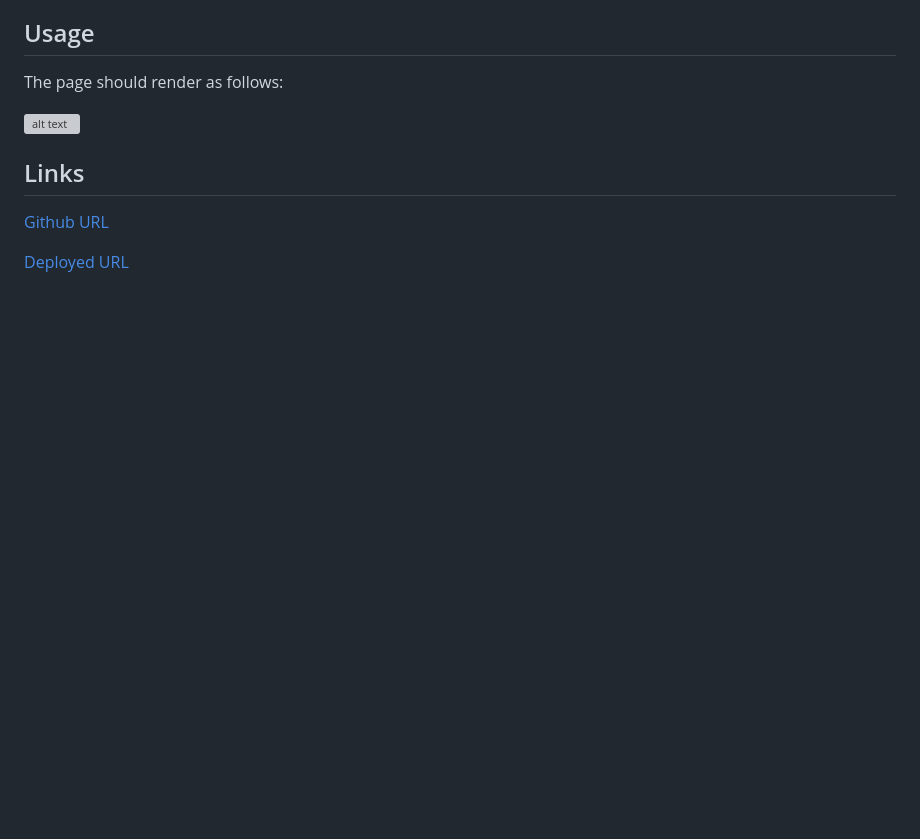
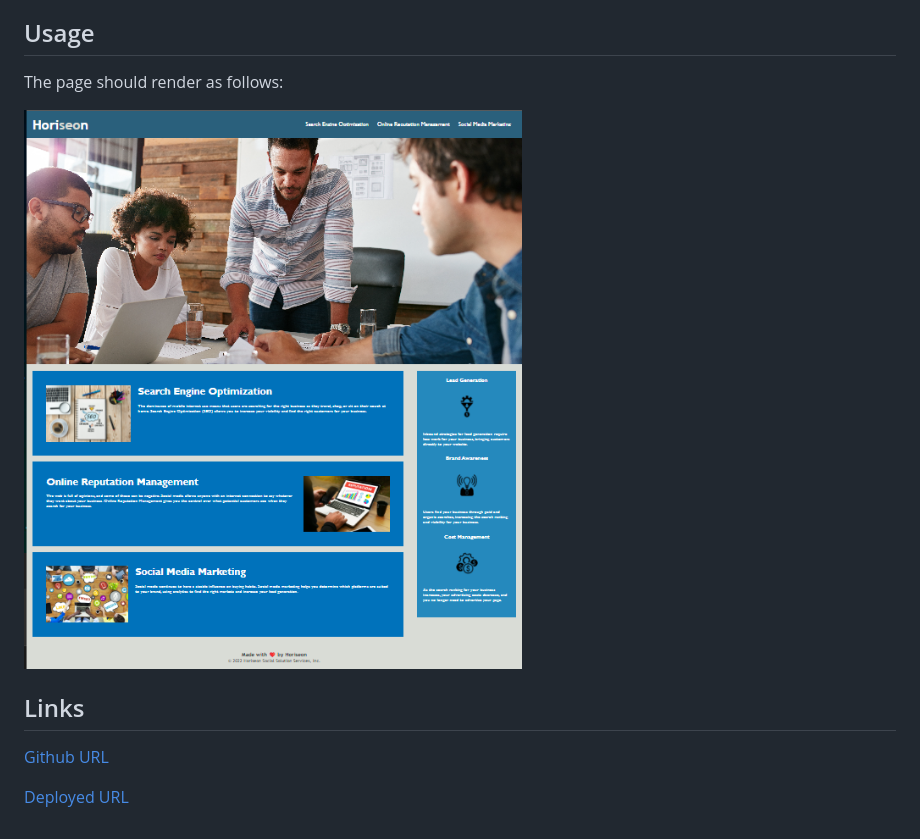
Before and after one commit to ReedHMartin/01-Horiseon-LandingPage, a Markdown page: README.md, the part around the change. Drawn GitHub-style; pictures changed too: assets/screenshot.png (added); blank space fills up the shorter version; grey boxes are pictures that could not be loaded.

Commit message:
Updated readme to include image

```diff
--- a/README.md
+++ b/README.md
@@ -13,7 +13,7 @@ The intent of this project was to refactor existing HTML into Semantic HTML and
 
 The page should render as follows:
 
-![alt text](assets/images/screenshot.png)
+![alt text](assets/screenshot.png)
 
 
 
```
